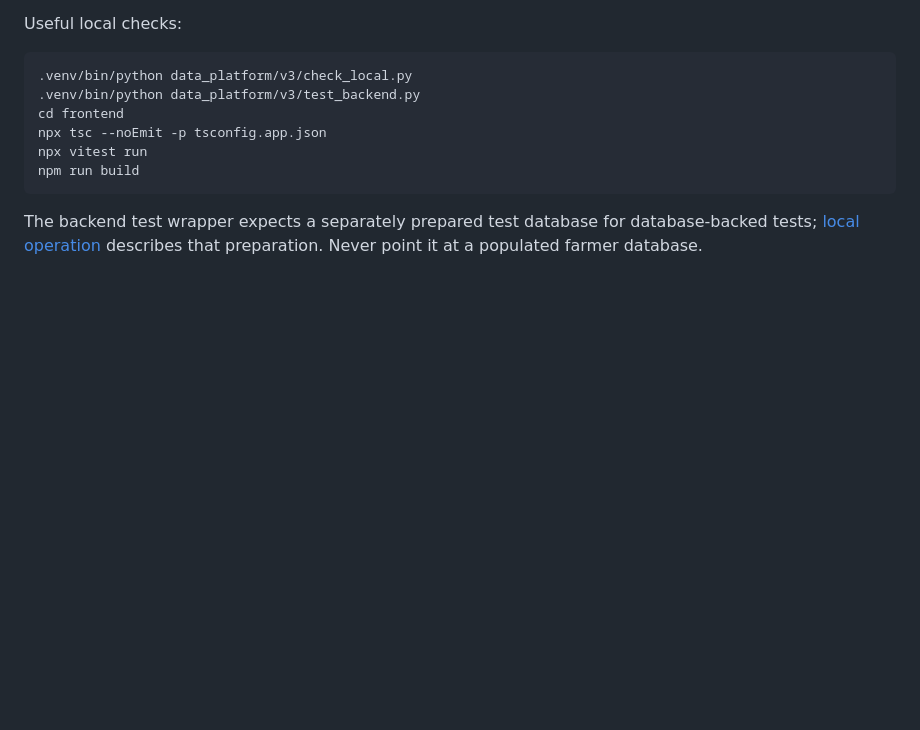
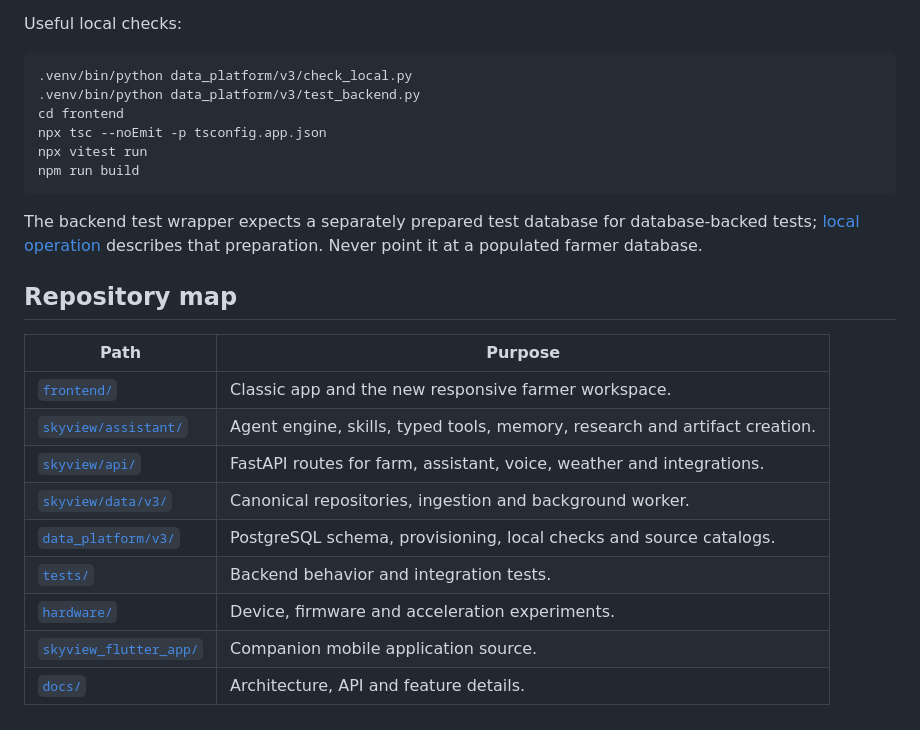
Before and after one commit to vvinayakkk/kisan-mitra-farm-os, a Markdown page: README.md, the part around the change. Drawn GitHub-style; blank space fills up the shorter version.

Commit message:
docs(readme): map source directories to responsibilities
Staged import of the finalized Kisan Mitra Farm OS source for init.io.

````diff
--- a/README.md
+++ b/README.md
@@ -80,3 +80,17 @@ npm run build
 ```
 
 The backend test wrapper expects a separately prepared test database for database-backed tests; [local operation](data_platform/v3/OPERATIONS.md) describes that preparation. Never point it at a populated farmer database.
+
+## Repository map
+
+| Path | Purpose |
+| --- | --- |
+| [`frontend/`](frontend/) | Classic app and the new responsive farmer workspace. |
+| [`skyview/assistant/`](skyview/assistant/) | Agent engine, skills, typed tools, memory, research and artifact creation. |
+| [`skyview/api/`](skyview/api/) | FastAPI routes for farm, assistant, voice, weather and integrations. |
+| [`skyview/data/v3/`](skyview/data/v3/) | Canonical repositories, ingestion and background worker. |
+| [`data_platform/v3/`](data_platform/v3/) | PostgreSQL schema, provisioning, local checks and source catalogs. |
+| [`tests/`](tests/) | Backend behavior and integration tests. |
+| [`hardware/`](hardware/) | Device, firmware and acceleration experiments. |
+| [`skyview_flutter_app/`](skyview_flutter_app/) | Companion mobile application source. |
+| [`docs/`](docs/) | Architecture, API and feature details. |
````
